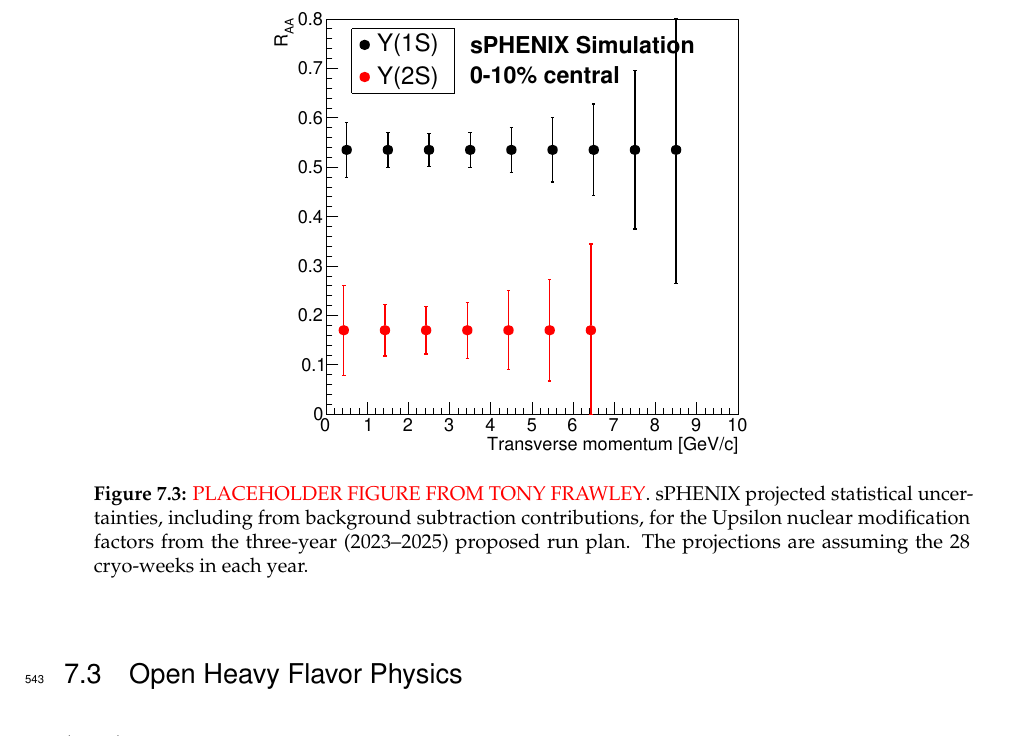
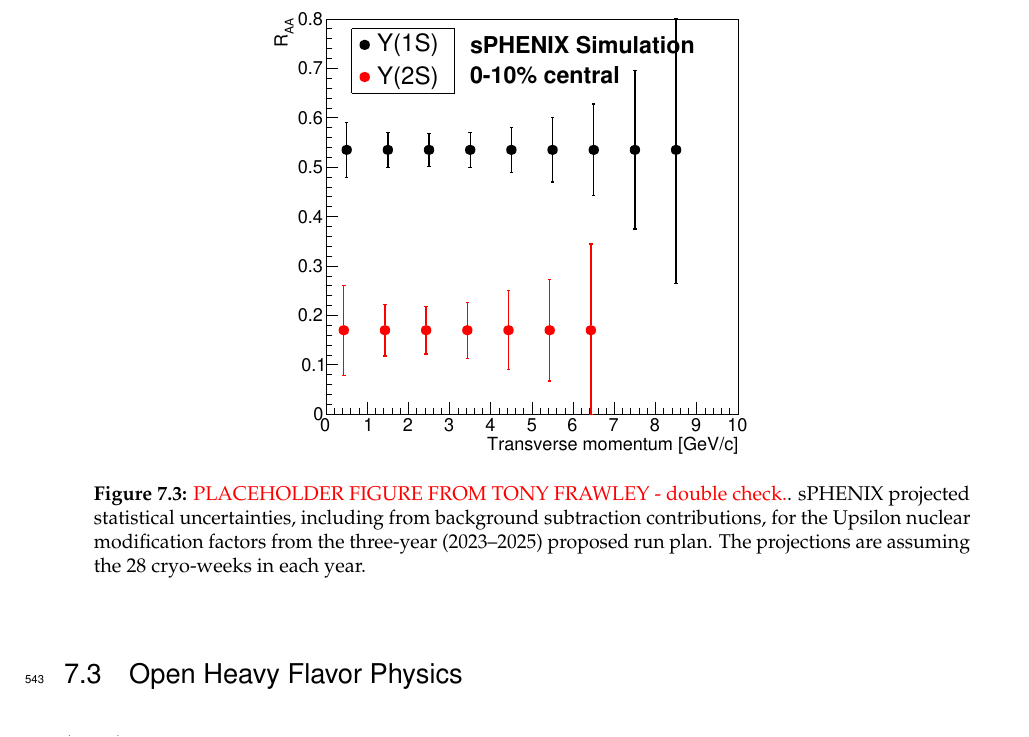
Before and after one commit to davidmorrison/sPHENIX_BUP_2020, a LaTeX thesis (main.tex, which reads physics_projections.tex): part of page 41 of 63, cut so that both start at the same text. Compiled offline with pdfLaTeX.

Commit message:
Updates from Overleaf

```diff
--- a/physics_projections.tex
+++ b/physics_projections.tex
@@ -45,7 +46,7 @@
 \begin{figure}[h]
     \centering
     \includegraphics[width=0.55\linewidth]{figs/BUP_Upsilon_RAA_3yr_28wks.pdf}
-    \caption{{\textcolor{red}{PLACEHOLDER FIGURE FROM TONY FRAWLEY}}. sPHENIX projected statistical uncertainties, including from background subtraction contributions, for the Upsilon nuclear modification factors from the three-year (2023--2025) proposed run plan.   The projections are assuming the 28 cryo-weeks in each year.
+    \caption{{\textcolor{red}{PLACEHOLDER FIGURE FROM TONY FRAWLEY - double check.}}. sPHENIX projected statistical uncertainties, including from background subtraction contributions, for the Upsilon nuclear modification factors from the three-year (2023--2025) proposed run plan.   The projections are assuming the 28 cryo-weeks in each year.
     \label{fig:upsilon3years}}
 \end{figure}
 
```
Also changed, not shown: physics_projections.tex (1 more changed lines).
